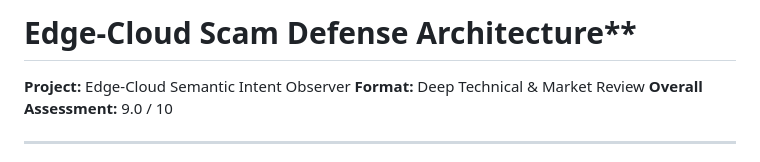
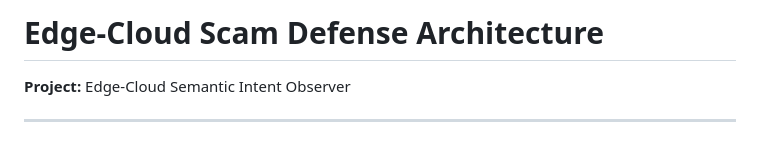
Before and after one commit to yuicnswu/cyber-intercept-defense, a Markdown page: README.md, the part around the change. Rendered like a GitHub page.

```diff
--- a/README.md
+++ b/README.md
@@ -1,8 +1,8 @@
-# Edge-Cloud Scam Defense Architecture**
+# Edge-Cloud Scam Defense Architecture
 
 **Project:** Edge-Cloud Semantic Intent Observer
-**Format:** Deep Technical & Market Review
-**Overall Assessment:** 9.0 / 10
+
+
 
 ---
 
```
